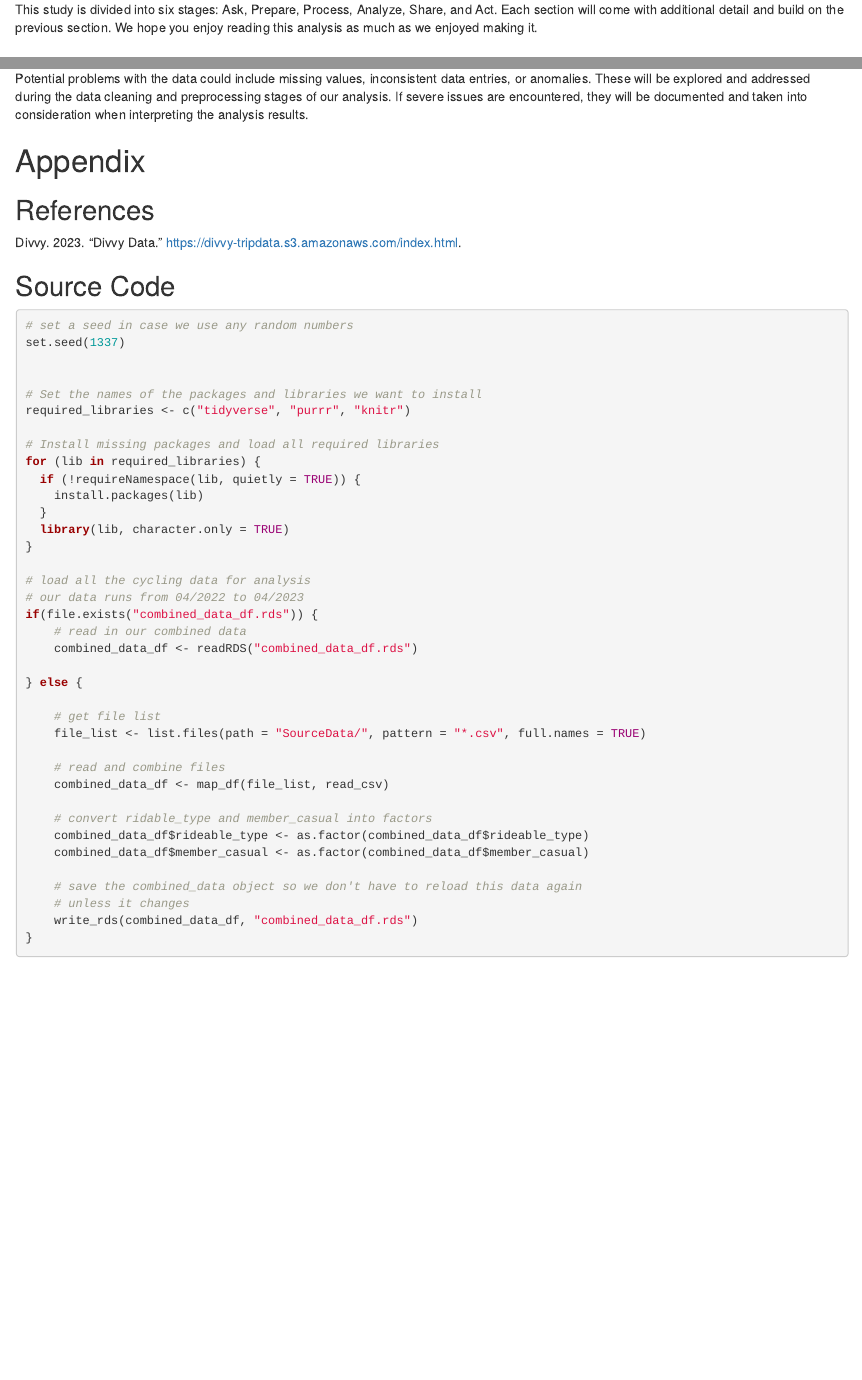
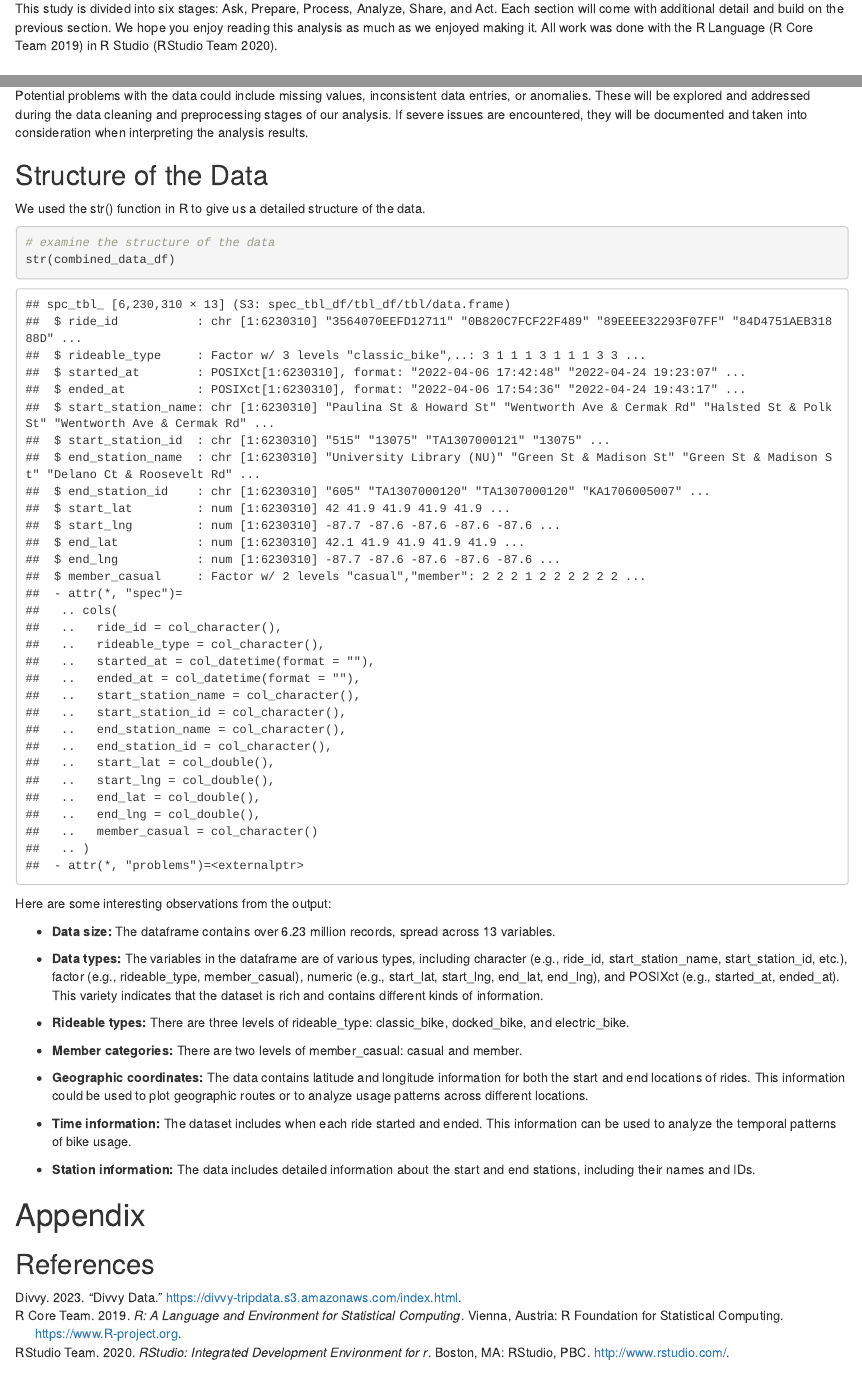
Before and after one commit to suspicious-cow/GoogleDataAnalyticsCapstone, an R Markdown document (GoogleDataAnalyticsCapstoneCaseStudy.Rmd): the page in a window 1100 px wide, from 450 px down before the commit and from 470 px down after it, so that both start at the same text, and a second part further down, joined at a grey line. The pictures show the output file GoogleDataAnalyticsCapstoneCaseStudy.html that the author committed with the source, opened offline.

Commit message:
Going through the Prepare section

````diff
--- a/GoogleDataAnalyticsCapstoneCaseStudy.Rmd
+++ b/GoogleDataAnalyticsCapstoneCaseStudy.Rmd
@@ -35,7 +76,7 @@ and how digital media can facilitate this conversion.
 This study is divided into six stages: Ask, Prepare, Process, Analyze, Share,
 and Act. Each section will come with additional detail and build on the previous
 section. We hope you enjoy reading this analysis as much as we enjoyed making
-it.
+it. All work was done with the R Language [@rbase] in R Studio [@rstudio].
 
 
 # Ask
@@ -113,44 +154,46 @@ cleaning and preprocessing stages of our analysis. If severe issues are
 encountered, they will be documented and taken into consideration when
 interpreting the analysis results.
 
+## Structure of the Data
+We used the str() function in R to give us a detailed structure of the data.
+
+```{r, echo = TRUE, warning = FALSE, error = FALSE, message = FALSE, appendix = TRUE}
+
+# examine the structure of the data
+str(combined_data_df)
+
+```
+
+Here are some interesting observations from the output:
+
+* __Data size:__ The dataframe contains over 6.23 million records, spread across 13
+variables.
+
+* __Data types:__ The variables in the dataframe are of various types, including
+character (e.g., ride_id, start_station_name, start_station_id, etc.),
+factor (e.g., rideable_type, member_casual), numeric (e.g., start_lat,
+start_lng, end_lat, end_lng), and POSIXct (e.g., started_at, ended_at). This
+variety indicates that the dataset is rich and contains different kinds of
+information.
+
+* __Rideable types:__ There are three levels of rideable_type: classic_bike,
+docked_bike, and electric_bike.
+
+* __Member categories:__ There are two levels of member_casual: casual and member.
+
+* __Geographic coordinates:__ The data contains latitude and longitude information
+for both the start and end locations of rides. This information could be used to
+plot geographic routes or to analyze usage patterns across different locations.
+
+* __Time information:__ The dataset includes when each ride started and ended. This
+information can be used to analyze the temporal patterns of bike usage.
+
+* __Station information:__ The data includes detailed information about the start
+and end stations, including their names and IDs.
+
 ```{r, echo = FALSE, warning = FALSE, error = FALSE, message = FALSE, appendix = TRUE}
-# set a seed in case we use any random numbers
-set.seed(1337)
 
 
-# Set the names of the packages and libraries we want to install
-required_libraries <- c("tidyverse", "purrr", "knitr")
-
-# Install missing packages and load all required libraries
-for (lib in required_libraries) {
-  if (!requireNamespace(lib, quietly = TRUE)) {
-    install.packages(lib)
-  }
-  library(lib, character.only = TRUE)
-}
-
-# load all the cycling data for analysis
-# our data runs from 04/2022 to 04/2023
-if(file.exists("combined_data_df.rds")) {
-    # read in our combined data
-    combined_data_df <- readRDS("combined_data_df.rds")
-
-} else {
-
-    # get file list
-    file_list <- list.files(path = "SourceData/", pattern = "*.csv", full.names = TRUE)
-
-    # read and combine files
-    combined_data_df <- map_df(file_list, read_csv)
-
-    # convert ridable_type and member_casual into factors
-    combined_data_df$rideable_type <- as.factor(combined_data_df$rideable_type)
-    combined_data_df$member_casual <- as.factor(combined_data_df$member_casual)
-
-    # save the combined_data object so we don't have to reload this data again
-    # unless it changes
-    write_rds(combined_data_df, "combined_data_df.rds")
-}
 
 ```
 
--- a/references.bib
+++ b/references.bib
@@ -8,6 +8,16 @@
   address = {Vienna, Austria},
   year = {2019},
   url = {https://www.R-project.org},
+}
+
+
+@Manual{rstudio,
+    title = {RStudio: Integrated Development Environment for R},
+    author = {{RStudio Team}},
+    organization = {RStudio, PBC.},
+    address = {Boston, MA},
+    year = {2020},
+    url = {http://www.rstudio.com/},
 }
 
 
````
Also changed, not shown: scratchpad.R (+13 -5 lines), GoogleDataAnalyticsCapstoneCaseStudy.html, GoogleDataAnalyticsCapstoneCaseStudy.Rmd (49 more changed lines).
